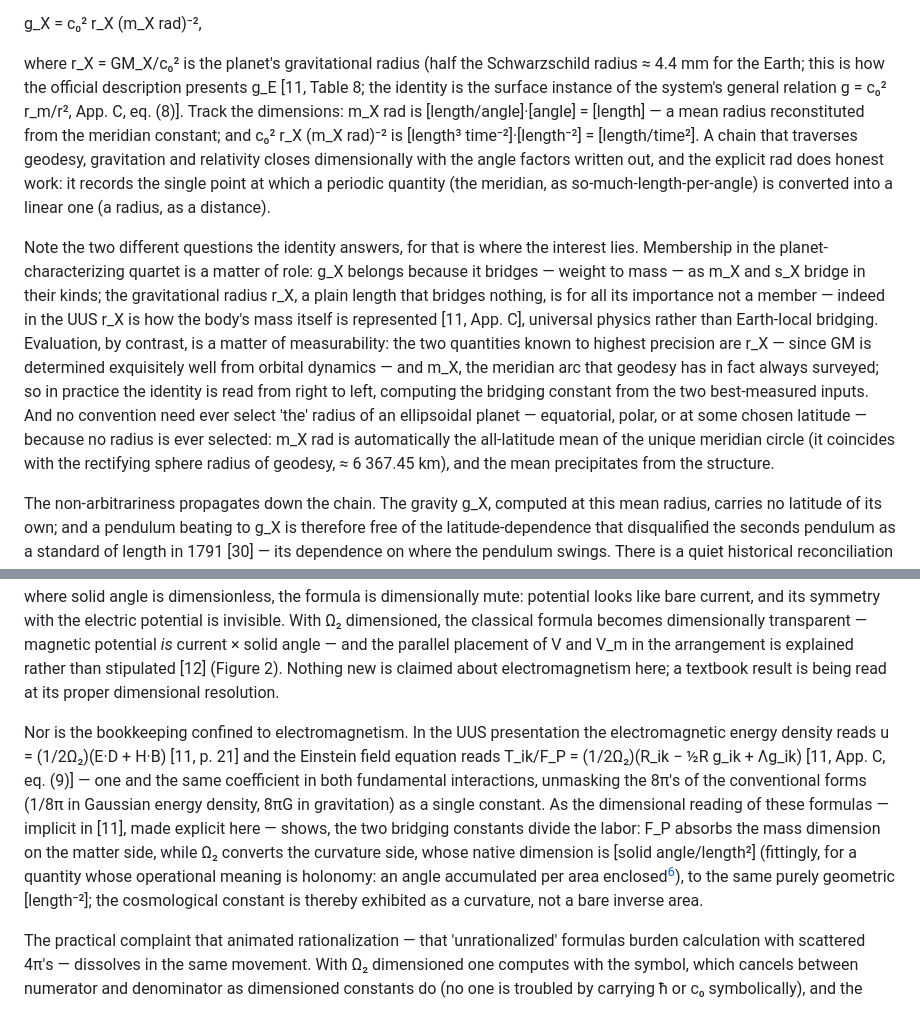
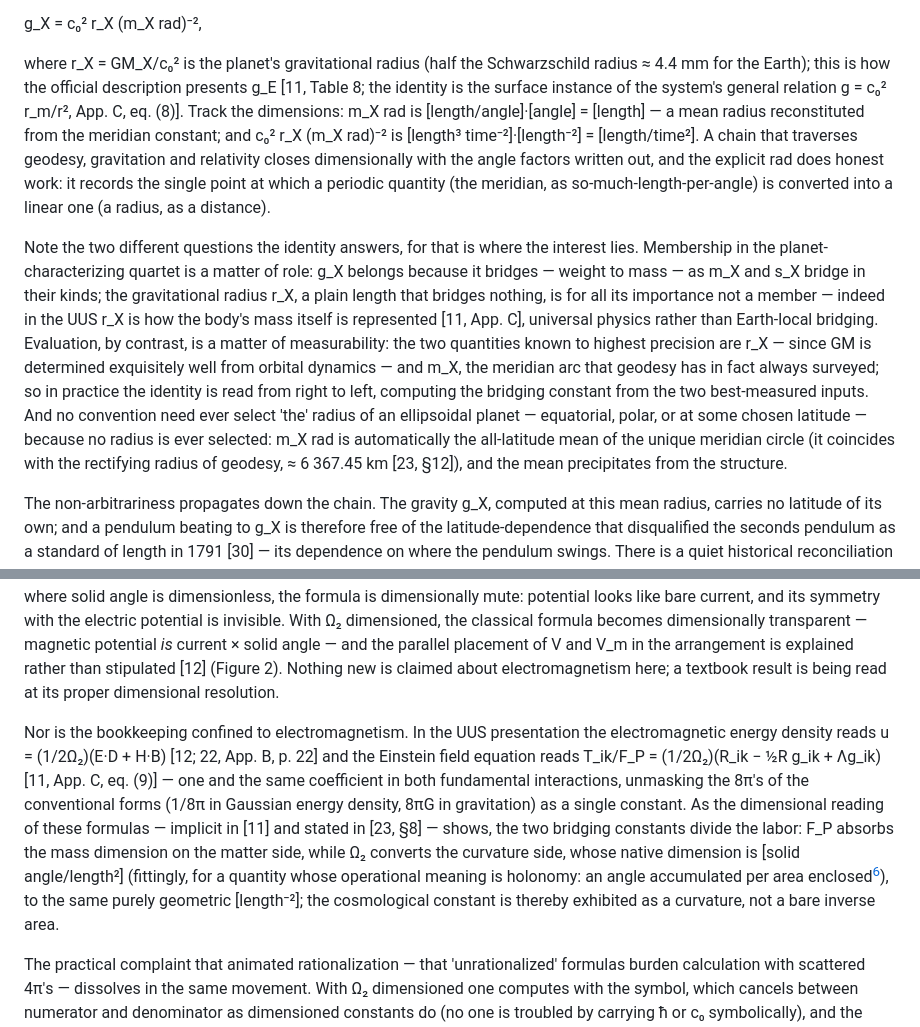
Before and after one commit to suchowan/dimension_criterion, a Markdown page: manuscript.md, 2 parts joined by grey strips. Rendered like a GitHub page.

```diff
--- a/manuscript.md
+++ b/manuscript.md
@@ -255,9 +255,9 @@ Skepticism about dimensioned angles has always been less about principle than ab
 
   g_X = c₀² r_X (m_X rad)⁻²,
 
-where r_X = GM_X/c₀² is the planet's gravitational radius (half the Schwarzschild radius ≈ 4.4 mm for the Earth; this is how the official description presents g_E [11, Table 8; the identity is the surface instance of the system's general relation g = c₀² r_m/r², App. C, eq. (8)]. Track the dimensions: m_X rad is [length/angle]·[angle] = [length] — a mean radius reconstituted from the meridian constant; and c₀² r_X (m_X rad)⁻² is [length³ time⁻²]·[length⁻²] = [length/time²]. A chain that traverses geodesy, gravitation and relativity closes dimensionally with the angle factors written out, and the explicit rad does honest work: it records the single point at which a periodic quantity (the meridian, as so-much-length-per-angle) is converted into a linear one (a radius, as a distance).
+where r_X = GM_X/c₀² is the planet's gravitational radius (half the Schwarzschild radius ≈ 4.4 mm for the Earth); this is how the official description presents g_E [11, Table 8; the identity is the surface instance of the system's general relation g = c₀² r_m/r², App. C, eq. (8)]. Track the dimensions: m_X rad is [length/angle]·[angle] = [length] — a mean radius reconstituted from the meridian constant; and c₀² r_X (m_X rad)⁻² is [length³ time⁻²]·[length⁻²] = [length/time²]. A chain that traverses geodesy, gravitation and relativity closes dimensionally with the angle factors written out, and the explicit rad does honest work: it records the single point at which a periodic quantity (the meridian, as so-much-length-per-angle) is converted into a linear one (a radius, as a distance).
 
-Note the two different questions the identity answers, for that is where the interest lies. Membership in the planet-characterizing quartet is a matter of role: g_X belongs because it bridges — weight to mass — as m_X and s_X bridge in their kinds; the gravitational radius r_X, a plain length that bridges nothing, is for all its importance not a member — indeed in the UUS r_X is how the body's mass itself is represented [11, App. C], universal physics rather than Earth-local bridging. Evaluation, by contrast, is a matter of measurability: the two quantities known to highest precision are r_X — since GM is determined exquisitely well from orbital dynamics — and m_X, the meridian arc that geodesy has in fact always surveyed; so in practice the identity is read from right to left, computing the bridging constant from the two best-measured inputs. And no convention need ever select 'the' radius of an ellipsoidal planet — equatorial, polar, or at some chosen latitude — because no radius is ever selected: m_X rad is automatically the all-latitude mean of the unique meridian circle (it coincides with the rectifying sphere radius of geodesy, ≈ 6 367.45 km), and the mean precipitates from the structure.
+Note the two different questions the identity answers, for that is where the interest lies. Membership in the planet-characterizing quartet is a matter of role: g_X belongs because it bridges — weight to mass — as m_X and s_X bridge in their kinds; the gravitational radius r_X, a plain length that bridges nothing, is for all its importance not a member — indeed in the UUS r_X is how the body's mass itself is represented [11, App. C], universal physics rather than Earth-local bridging. Evaluation, by contrast, is a matter of measurability: the two quantities known to highest precision are r_X — since GM is determined exquisitely well from orbital dynamics — and m_X, the meridian arc that geodesy has in fact always surveyed; so in practice the identity is read from right to left, computing the bridging constant from the two best-measured inputs. And no convention need ever select 'the' radius of an ellipsoidal planet — equatorial, polar, or at some chosen latitude — because no radius is ever selected: m_X rad is automatically the all-latitude mean of the unique meridian circle (it coincides with the rectifying radius of geodesy, ≈ 6 367.45 km [23, §12]), and the mean precipitates from the structure.
 
 The non-arbitrariness propagates down the chain. The gravity g_X, computed at this mean radius, carries no latitude of its own; and a pendulum beating to g_X is therefore free of the latitude-dependence that disqualified the seconds pendulum as a standard of length in 1791 [30] — its dependence on where the pendulum swings. There is a quiet historical reconciliation in this: the meridian and the pendulum, the two rival candidates in the original definition of the metre, meet again here on the same side — the meridian supplying, through the per-angle constant, exactly the invariance the pendulum lacked. Nothing needs to be remembered, excused, or silently set to one; and the planet-local constants are fewer than they appear, because within the quartet the gravity is computed from the two best-measured members rather than separately stipulated.
 
@@ -326,7 +326,7 @@ What emerges — unexpectedly, in the original study — is a highly symmetric a
 
 The symmetry has a geometric anchor, which supplies the intuition. The magnetic scalar potential of a current loop, at a given viewpoint, is the current multiplied by the solid angle subtended by the loop — a classical result going back to Ampère's theory of magnetic shells — one that textbooks have long used to explain the multivaluedness of the magnetic scalar potential (the solid angle subtended jumps by Ω₂ when the viewpoint encircles the circuit) [24]. What the dimensional treatment adds to the textbook insight is permanence: an explanation that lives in a figure is available only while the figure is on the page; recorded in the dimension [current × solid angle], it is on duty in every formula. In a system where solid angle is dimensionless, the formula is dimensionally mute: potential looks like bare current, and its symmetry with the electric potential is invisible. With Ω₂ dimensioned, the classical formula becomes dimensionally transparent — magnetic potential *is* current × solid angle — and the parallel placement of V and V_m in the arrangement is explained rather than stipulated [12] (Figure 2). Nothing new is claimed about electromagnetism here; a textbook result is being read at its proper dimensional resolution.
 
-Nor is the bookkeeping confined to electromagnetism. In the UUS presentation the electromagnetic energy density reads u = (1/2Ω₂)(E·D + H·B) [11, p. 21] and the Einstein field equation reads T_ik/F_P = (1/2Ω₂)(R_ik − ½R g_ik + Λg_ik) [11, App. C, eq. (9)] — one and the same coefficient in both fundamental interactions, unmasking the 8π's of the conventional forms (1/8π in Gaussian energy density, 8πG in gravitation) as a single constant. As the dimensional reading of these formulas — implicit in [11], made explicit here — shows, the two bridging constants divide the labor: F_P absorbs the mass dimension on the matter side, while Ω₂ converts the curvature side, whose native dimension is [solid angle/length²] (fittingly, for a quantity whose operational meaning is holonomy: an angle accumulated per area enclosed[^curvature]), to the same purely geometric [length⁻²]; the cosmological constant is thereby exhibited as a curvature, not a bare inverse area.
+Nor is the bookkeeping confined to electromagnetism. In the UUS presentation the electromagnetic energy density reads u = (1/2Ω₂)(E·D + H·B) [12; 22, App. B, p. 22] and the Einstein field equation reads T_ik/F_P = (1/2Ω₂)(R_ik − ½R g_ik + Λg_ik) [11, App. C, eq. (9)] — one and the same coefficient in both fundamental interactions, unmasking the 8π's of the conventional forms (1/8π in Gaussian energy density, 8πG in gravitation) as a single constant. As the dimensional reading of these formulas — implicit in [11] and stated in [23, §8] — shows, the two bridging constants divide the labor: F_P absorbs the mass dimension on the matter side, while Ω₂ converts the curvature side, whose native dimension is [solid angle/length²] (fittingly, for a quantity whose operational meaning is holonomy: an angle accumulated per area enclosed[^curvature]), to the same purely geometric [length⁻²]; the cosmological constant is thereby exhibited as a curvature, not a bare inverse area.
 
 The practical complaint that animated rationalization — that 'unrationalized' formulas burden calculation with scattered 4π's — dissolves in the same movement. With Ω₂ dimensioned one computes with the symbol, which cancels between numerator and denominator as dimensioned constants do (no one is troubled by carrying ħ or c₀ symbolically), and the number 4π is substituted only at the end, if ever. The century of rationalization presupposed that 4π was a number in search of a placement; on the present analysis it is a constant with an address. What remains is pure gain for the reader rather than the calculator: the coefficient sits where the solid-angle physics is, and stays there — and understanding a formula, as opposed to evaluating it, is precisely a matter of knowing where things live.
 
```
Also changed, not shown: other parts of manuscript.md (+2 -2 lines), action_items.md (+15 -15 lines), references.md (+4 -4 lines).
